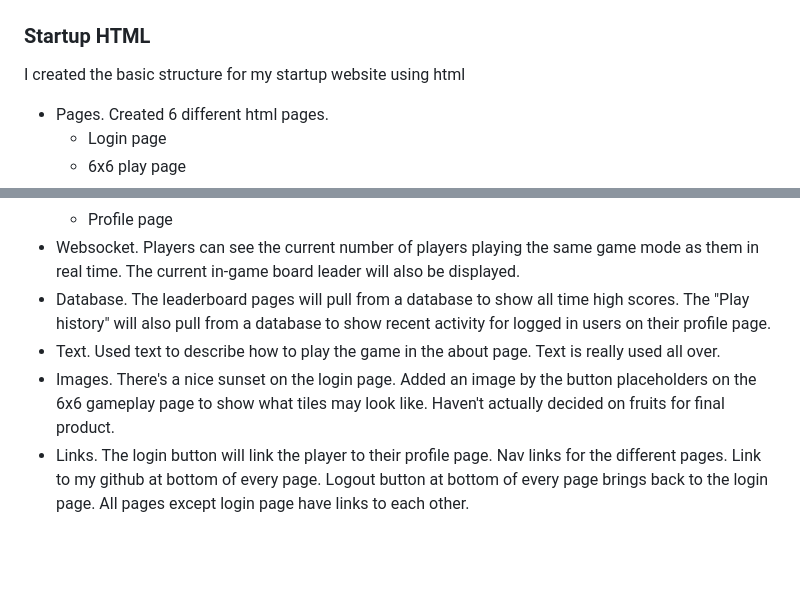
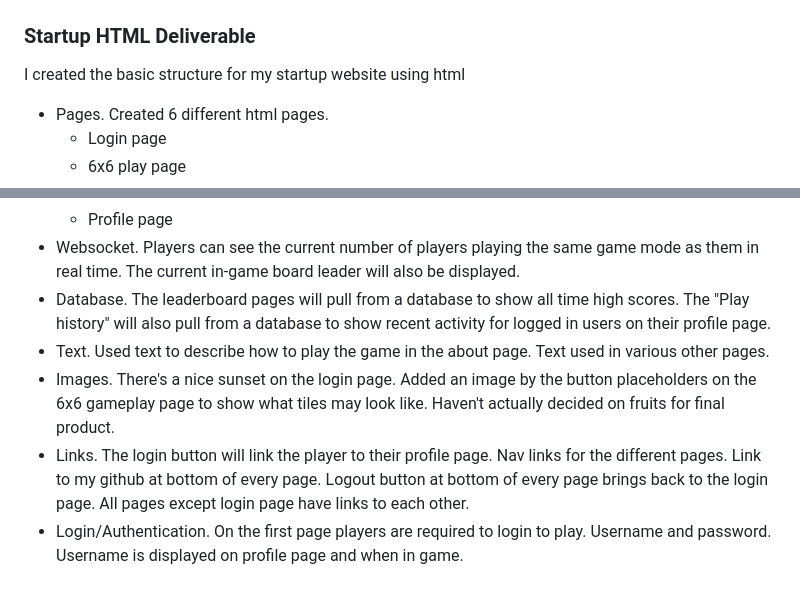
Before and after one commit to nobray2/startup, a Markdown page: README.md, 2 parts joined by grey strips. Drawn GitHub-style; blank space fills up the shorter version.

Commit message:
update readme html deliverable

```diff
--- a/README.md
+++ b/README.md
@@ -39,7 +39,7 @@ Match Master is a new online memory game that allows **anyone anywhere** to test
 ![leaderboard page](leaderboard.png)
 
 
-### Startup HTML
+### Startup HTML Deliverable
 
 I created the basic structure for my startup website using html
 
@@ -52,6 +52,7 @@ I created the basic structure for my startup website using html
     * Profile page
   * Websocket. Players can see the current number of players playing the same game mode as them in real time. The current in-game board leader will also be displayed.
   * Database. The leaderboard pages will pull from a database to show all time high scores. The "Play history" will also pull from a database to show recent activity for logged in users on their profile page.
-  * Text. Used text to describe how to play the game in the about page. Text is really used all over.
+  * Text. Used text to describe how to play the game in the about page. Text used in various other pages.
   * Images. There's a nice sunset on the login page. Added an image by the button placeholders on the 6x6 gameplay page to show what tiles may look like. Haven't actually decided on fruits for final product.
   * Links. The login button will link the player to their profile page. Nav links for the different pages. Link to my github at bottom of every page. Logout button at bottom of every page brings back to the login page. All pages except login page have links to each other.
+  * Login/Authentication. On the first page players are required to login to play. Username and password. Username is displayed on profile page and when in game.
```
